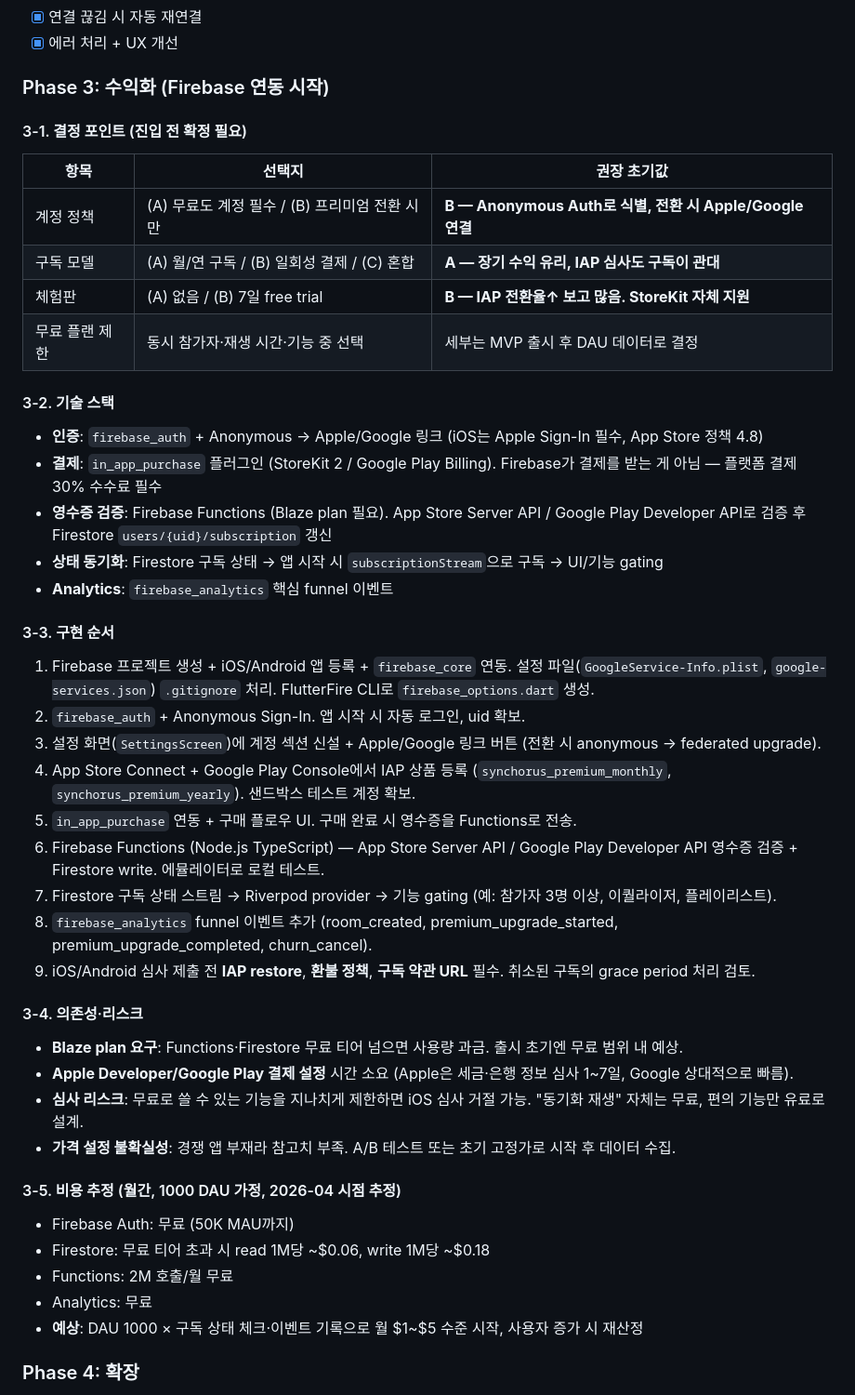
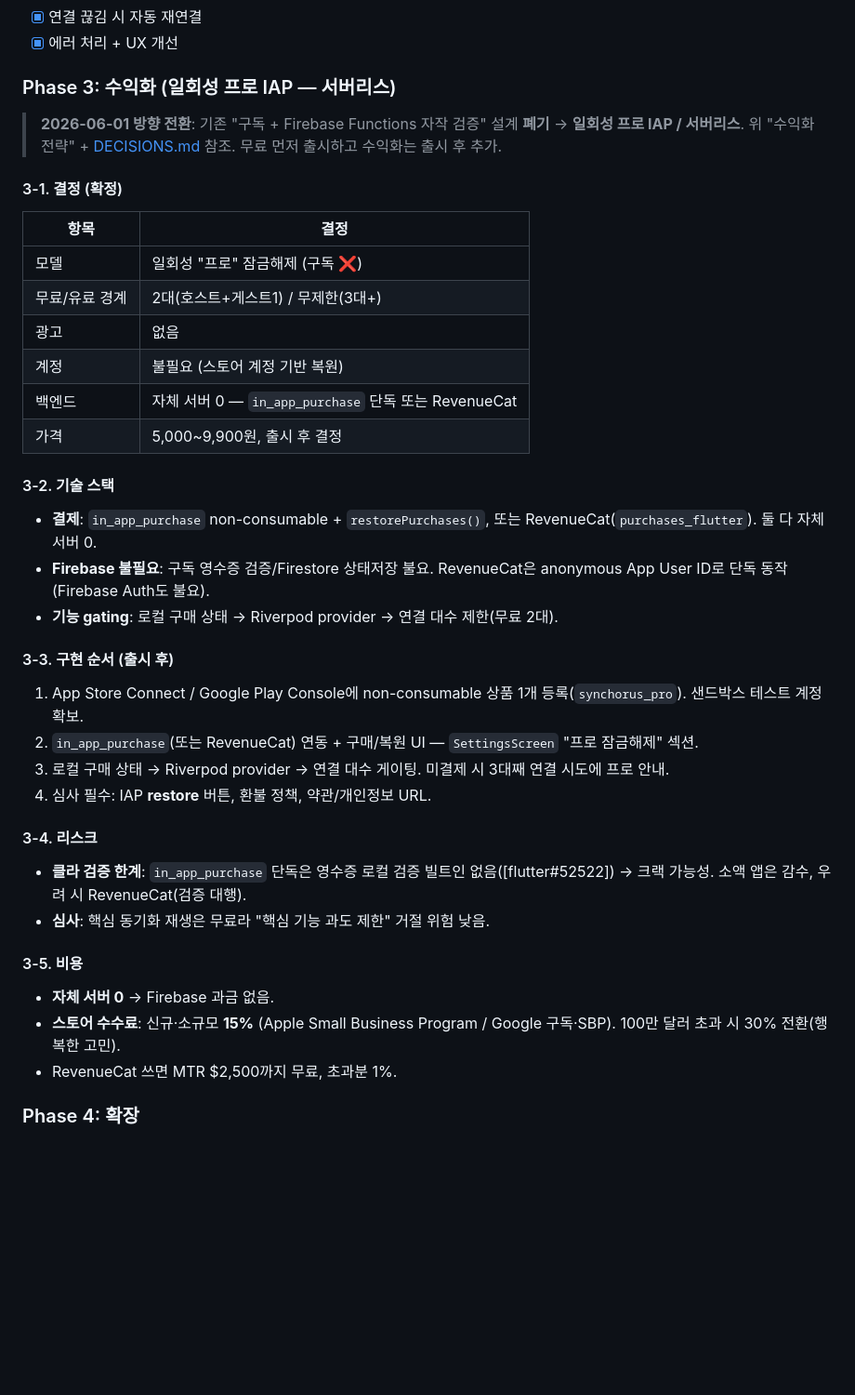
Before and after one commit to shnskr/synchorus, a Markdown page: docs/PLAN.md, the part around one of its changes. Shown at 93% size. Drawn GitHub-style; blank space fills up the shorter version.

Commit message:
docs: 수익화 방향 확정 — 일회성 프로 IAP (구독/광고/서버 없음)
기존 구독 + Firebase Functions 자작 검증 설계 폐기 → 일회성 프로
잠금해제로 전환.

- 모델: 무료 2대(호스트+게스트1=1:1 동기화 체험) / 프로 일회성 결제 시 무제한(3대+)
- 광고 없음: 백그라운드 재생 앱이라 배너 노출 적어 수익 미미 + AdMob/ATT/개인정보 부담
- 자체 서버 없음: in_app_purchase non-consumable + restorePurchases, 또는
  RevenueCat(MTR $2,500까지 무료, Firebase 불필요)
- 근거: 유틸+로컬 동작 앱은 구독 저항 강함(2026 능동 해지율 31%->47%, 유틸 일회성 회귀 트렌드)
- 시점: 무료 먼저 출시(수익화 코드 0) 후 추가. 가격/검증방식은 구현 시 결정

변경: PLAN 수익화 전략 + Phase 3 갱신, DECISIONS 결정 1줄 추가.

Co-Authored-By: Claude Opus 4.8 (1M context) <noreply@anthropic.com>

```diff
--- a/docs/PLAN.md
+++ b/docs/PLAN.md
@@ -328,51 +338,44 @@ Phase 4:   확장 기능 추가
 - [x] 연결 끊김 시 자동 재연결
 - [x] 에러 처리 + UX 개선
 
-### Phase 3: 수익화 (Firebase 연동 시작)
+### Phase 3: 수익화 (일회성 프로 IAP — 서버리스)
 
-#### 3-1. 결정 포인트 (진입 전 확정 필요)
+> **2026-06-01 방향 전환**: 기존 "구독 + Firebase Functions 자작 검증" 설계 **폐기** → **일회성 프로 IAP / 서버리스**. 위 "수익화 전략" + [DECISIONS.md](DECISIONS.md) 참조. 무료 먼저 출시하고 수익화는 출시 후 추가.
 
-| 항목 | 선택지 | 권장 초기값 |
-|---|---|---|
-| 계정 정책 | (A) 무료도 계정 필수 / (B) 프리미엄 전환 시만 | **B — Anonymous Auth로 식별, 전환 시 Apple/Google 연결** |
-| 구독 모델 | (A) 월/연 구독 / (B) 일회성 결제 / (C) 혼합 | **A — 장기 수익 유리, IAP 심사도 구독이 관대** |
-| 체험판 | (A) 없음 / (B) 7일 free trial | **B — IAP 전환율↑ 보고 많음. StoreKit 자체 지원** |
-| 무료 플랜 제한 | 동시 참가자·재생 시간·기능 중 선택 | 세부는 MVP 출시 후 DAU 데이터로 결정 |
+#### 3-1. 결정 (확정)
+
+| 항목 | 결정 |
+|---|---|
+| 모델 | 일회성 "프로" 잠금해제 (구독 ❌) |
+| 무료/유료 경계 | 2대(호스트+게스트1) / 무제한(3대+) |
+| 광고 | 없음 |
+| 계정 | 불필요 (스토어 계정 기반 복원) |
+| 백엔드 | 자체 서버 0 — `in_app_purchase` 단독 또는 RevenueCat |
+| 가격 | 5,000~9,900원, 출시 후 결정 |
 
 #### 3-2. 기술 스택
 
-- **인증**: `firebase_auth` + Anonymous → Apple/Google 링크 (iOS는 Apple Sign-In 필수, App Store 정책 4.8)
-- **결제**: `in_app_purchase` 플러그인 (StoreKit 2 / Google Play Billing). Firebase가 결제를 받는 게 아님 — 플랫폼 결제 30% 수수료 필수
-- **영수증 검증**: Firebase Functions (Blaze plan 필요). App Store Server API / Google Play Developer API로 검증 후 Firestore `users/{uid}/subscription` 갱신
-- **상태 동기화**: Firestore 구독 상태 → 앱 시작 시 `subscriptionStream`으로 구독 → UI/기능 gating
-- **Analytics**: `firebase_analytics` 핵심 funnel 이벤트
+- **결제**: `in_app_purchase` non-consumable + `restorePurchases()`, 또는 RevenueCat(`purchases_flutter`). 둘 다 자체 서버 0.
+- **Firebase 불필요**: 구독 영수증 검증/Firestore 상태저장 불요. RevenueCat은 anonymous App User ID로 단독 동작(Firebase Auth도 불요).
+- **기능 gating**: 로컬 구매 상태 → Riverpod provider → 연결 대수 제한(무료 2대).
 
-#### 3-3. 구현 순서
+#### 3-3. 구현 순서 (출시 후)
 
-1. Firebase 프로젝트 생성 + iOS/Android 앱 등록 + `firebase_core` 연동. 설정 파일(`GoogleService-Info.plist`, `google-services.json`) `.gitignore` 처리. FlutterFire CLI로 `firebase_options.dart` 생성.
-2. `firebase_auth` + Anonymous Sign-In. 앱 시작 시 자동 로그인, uid 확보.
-3. 설정 화면(`SettingsScreen`)에 계정 섹션 신설 + Apple/Google 링크 버튼 (전환 시 anonymous → federated upgrade).
-4. App Store Connect + Google Play Console에서 IAP 상품 등록 (`synchorus_premium_monthly`, `synchorus_premium_yearly`). 샌드박스 테스트 계정 확보.
-5. `in_app_purchase` 연동 + 구매 플로우 UI. 구매 완료 시 영수증을 Functions로 전송.
-6. Firebase Functions (Node.js TypeScript) — App Store Server API / Google Play Developer API 영수증 검증 + Firestore write. 에뮬레이터로 로컬 테스트.
-7. Firestore 구독 상태 스트림 → Riverpod provider → 기능 gating (예: 참가자 3명 이상, 이퀄라이저, 플레이리스트).
-8. `firebase_analytics` funnel 이벤트 추가 (room_created, premium_upgrade_started, premium_upgrade_completed, churn_cancel).
-9. iOS/Android 심사 제출 전 **IAP restore**, **환불 정책**, **구독 약관 URL** 필수. 취소된 구독의 grace period 처리 검토.
+1. App Store Connect / Google Play Console에 non-consumable 상품 1개 등록(`synchorus_pro`). 샌드박스 테스트 계정 확보.
+2. `in_app_purchase`(또는 RevenueCat) 연동 + 구매/복원 UI — `SettingsScreen` "프로 잠금해제" 섹션.
+3. 로컬 구매 상태 → Riverpod provider → 연결 대수 게이팅. 미결제 시 3대째 연결 시도에 프로 안내.
+4. 심사 필수: IAP **restore** 버튼, 환불 정책, 약관/개인정보 URL.
 
-#### 3-4. 의존성·리스크
+#### 3-4. 리스크
 
-- **Blaze plan 요구**: Functions·Firestore 무료 티어 넘으면 사용량 과금. 출시 초기엔 무료 범위 내 예상.
-- **Apple Developer/Google Play 결제 설정** 시간 소요 (Apple은 세금·은행 정보 심사 1~7일, Google 상대적으로 빠름).
-- **심사 리스크**: 무료로 쓸 수 있는 기능을 지나치게 제한하면 iOS 심사 거절 가능. "동기화 재생" 자체는 무료, 편의 기능만 유료로 설계.
-- **가격 설정 불확실성**: 경쟁 앱 부재라 참고치 부족. A/B 테스트 또는 초기 고정가로 시작 후 데이터 수집.
+- **클라 검증 한계**: `in_app_purchase` 단독은 영수증 로컬 검증 빌트인 없음([flutter#52522]) → 크랙 가능성. 소액 앱은 감수, 우려 시 RevenueCat(검증 대행).
+- **심사**: 핵심 동기화 재생은 무료라 "핵심 기능 과도 제한" 거절 위험 낮음.
 
-#### 3-5. 비용 추정 (월간, 1000 DAU 가정, 2026-04 시점 추정)
+#### 3-5. 비용
 
-- Firebase Auth: 무료 (50K MAU까지)
-- Firestore: 무료 티어 초과 시 read 1M당 ~$0.06, write 1M당 ~$0.18
-- Functions: 2M 호출/월 무료
-- Analytics: 무료
-- **예상**: DAU 1000 × 구독 상태 체크·이벤트 기록으로 월 $1~$5 수준 시작, 사용자 증가 시 재산정
+- **자체 서버 0** → Firebase 과금 없음.
+- **스토어 수수료**: 신규·소규모 **15%** (Apple Small Business Program / Google 구독·SBP). 100만 달러 초과 시 30% 전환(행복한 고민).
+- RevenueCat 쓰면 MTR $2,500까지 무료, 초과분 1%.
 
 ### Phase 4: 확장
 - [ ] WebRTC 전환 (원격 P2P 지원)
```
Also changed, not shown: other parts of docs/PLAN.md (+22 -12 lines), docs/DECISIONS.md (+1 -0 lines).
